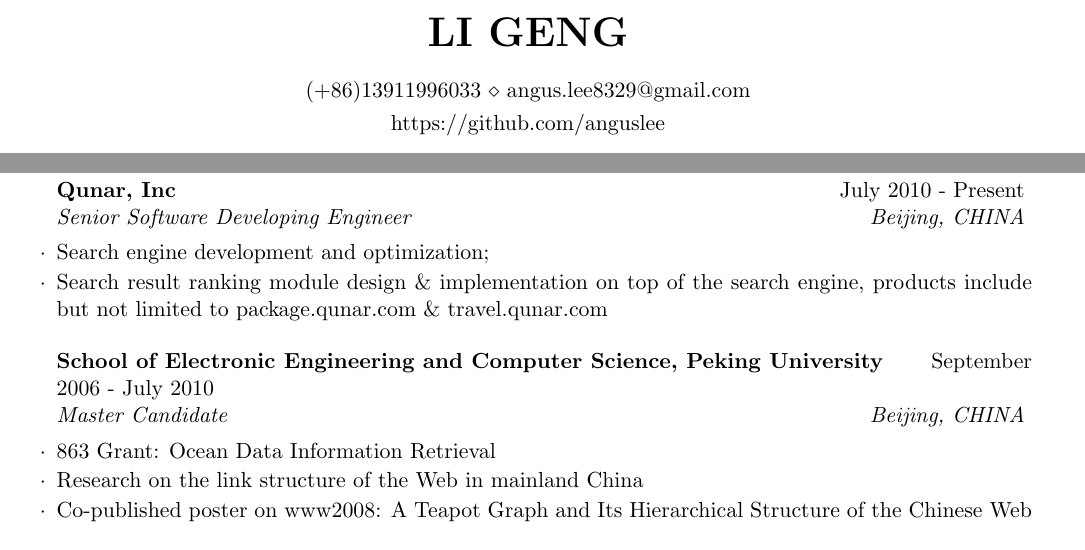
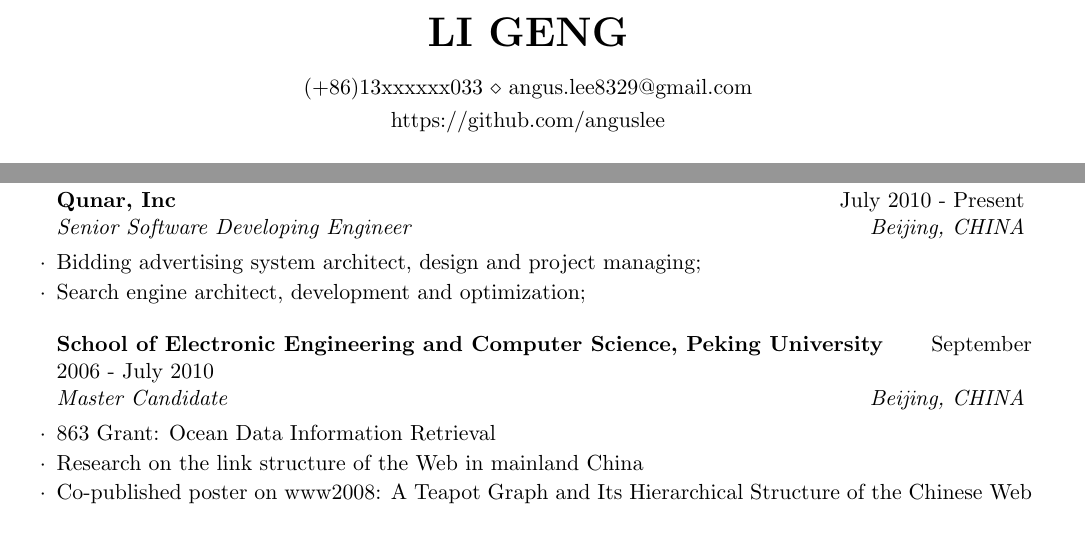
Before and after one commit to anguslee/cv-angus, a LaTeX CV (LI_Geng_resume.tex): two parts of page 1 of 2, joined at a grey line, cut so that both start at the same text. Compiled offline with pdfLaTeX.

Commit message:
hide phone #

```diff
--- a/LI_Geng_resume.tex
+++ b/LI_Geng_resume.tex
@@ -25,7 +25,7 @@
 
 \name{LI Geng} % Your name
 \address{https://github.com/anguslee} % Personal websites
-\address{(+86)13911996033 \\ angus.lee8329@gmail.com} % Phone number and email
+\address{(+86)13xxxxxx033 \\ angus.lee8329@gmail.com} % Phone number and email
 
 \begin{document}
 
@@ -59,10 +59,8 @@ Tools & SVN, GIT, Emacs
 \begin{rSection}{Experience}
 
 \begin{rSubsection}{Qunar, Inc}{July 2010 - Present}{Senior Software Developing Engineer}{Beijing, CHINA}
-\item Search engine development and optimization;
-\item Search result ranking module design \& implementation on top of
-  the search engine, products include but not limited to
-  package.qunar.com \& travel.qunar.com
+\item Bidding advertising system architect, design and project managing;
+\item Search engine architect, development and optimization;
 \end{rSubsection}
 
 %------------------------------------------------
```
